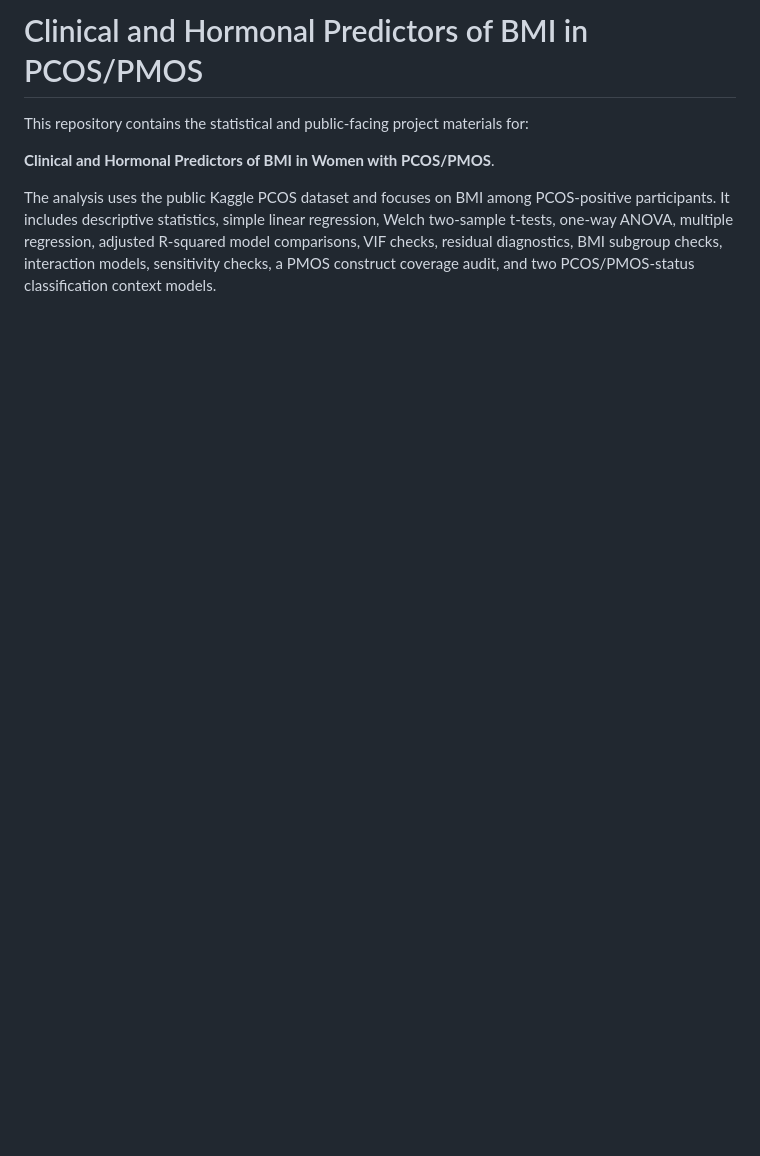
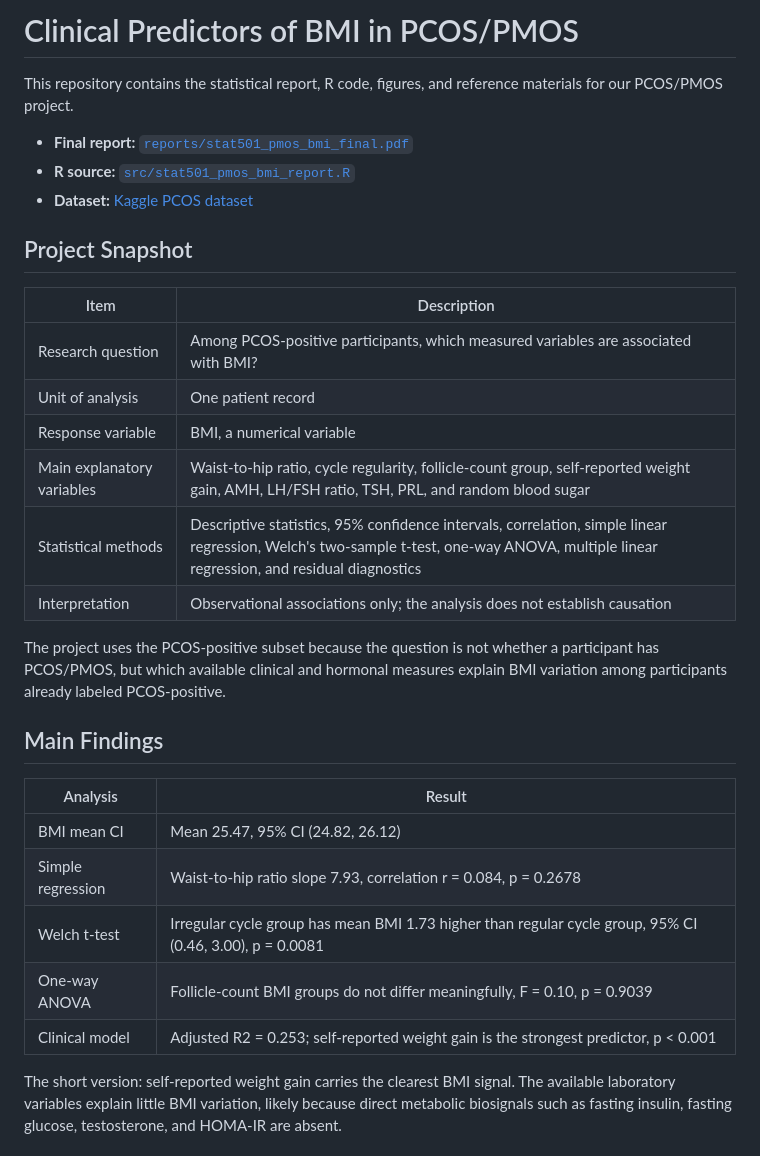
Before and after one commit to shivraj-S-bhatti/PMOS_research, a Markdown page: README.md, the part around one of its changes. Rendered like a GitHub page; blank space fills up the shorter version.

```diff
--- a/README.md
+++ b/README.md
@@ -1,12 +1,39 @@
-# Clinical and Hormonal Predictors of BMI in PCOS/PMOS
+# Clinical Predictors of BMI in PCOS/PMOS
 
-This repository contains the statistical and public-facing project materials for:
+This repository contains the statistical report, R code, figures, and reference
+materials for our PCOS/PMOS project.
 
-**Clinical and Hormonal Predictors of BMI in Women with PCOS/PMOS**.
+- **Final report:** [`reports/stat501_pmos_bmi_final.pdf`](reports/stat501_pmos_bmi_final.pdf)
+- **R source:** [`src/stat501_pmos_bmi_report.R`](src/stat501_pmos_bmi_report.R)
+- **Dataset:** [Kaggle PCOS dataset](https://www.kaggle.com/datasets/prasoonkottarathil/polycystic-ovary-syndrome-pcos)
 
-The analysis uses the public Kaggle PCOS dataset and focuses on BMI among
-PCOS-positive participants. It includes descriptive statistics, simple linear
-regression, Welch two-sample t-tests, one-way ANOVA, multiple regression,
-adjusted R-squared model comparisons, VIF checks, residual diagnostics,
-BMI subgroup checks, interaction models, sensitivity checks, a PMOS construct
-coverage audit, and two PCOS/PMOS-status classification context models.
+## Project Snapshot
+
+| Item | Description |
+|---|---|
+| Research question | Among PCOS-positive participants, which measured variables are associated with BMI? |
+| Unit of analysis | One patient record |
+| Response variable | BMI, a numerical variable |
+| Main explanatory variables | Waist-to-hip ratio, cycle regularity, follicle-count group, self-reported weight gain, AMH, LH/FSH ratio, TSH, PRL, and random blood sugar |
+| Statistical methods | Descriptive statistics, 95% confidence intervals, correlation, simple linear regression, Welch's two-sample t-test, one-way ANOVA, multiple linear regression, and residual diagnostics |
+| Interpretation | Observational associations only; the analysis does not establish causation |
+
+The project uses the PCOS-positive subset because the question is not whether a
+participant has PCOS/PMOS, but which available clinical and hormonal measures
+explain BMI variation among participants already labeled PCOS-positive.
+
+## Main Findings
+
+| Analysis | Result |
+|---|---|
+| BMI mean CI | Mean 25.47, 95% CI (24.82, 26.12) |
+| Simple regression | Waist-to-hip ratio slope 7.93, correlation r = 0.084, p = 0.2678 |
+| Welch t-test | Irregular cycle group has mean BMI 1.73 higher than regular cycle group, 95% CI (0.46, 3.00), p = 0.0081 |
+| One-way ANOVA | Follicle-count BMI groups do not differ meaningfully, F = 0.10, p = 0.9039 |
+| Clinical model | Adjusted R2 = 0.253; self-reported weight gain is the strongest predictor, p < 0.001 |
+
+The short version: self-reported weight gain carries the clearest BMI signal.
+The available laboratory variables explain little BMI variation, likely because
+direct metabolic biosignals such as fasting insulin, fasting glucose,
+testosterone, and HOMA-IR are absent.
+
```
Also changed, not shown: other parts of README.md (+71 -53 lines).
